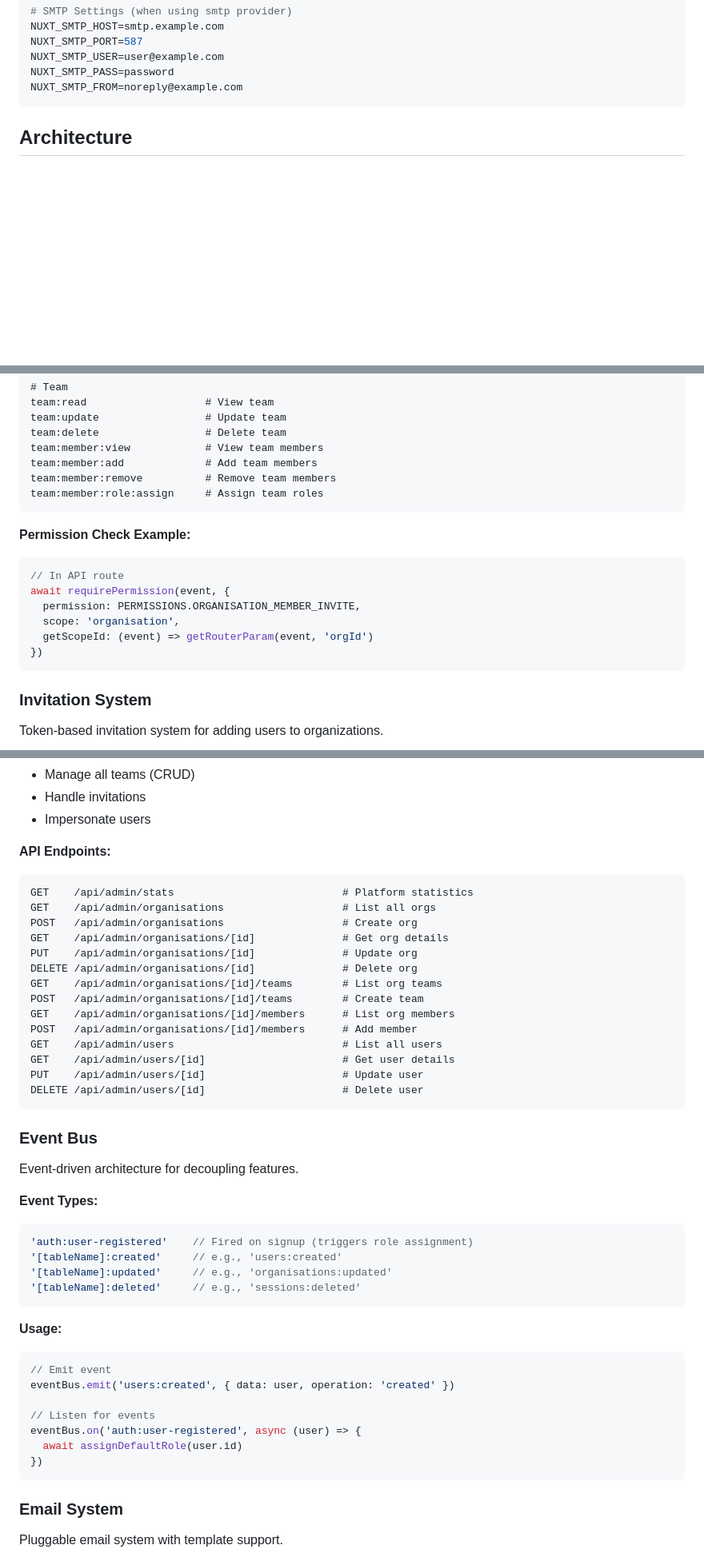
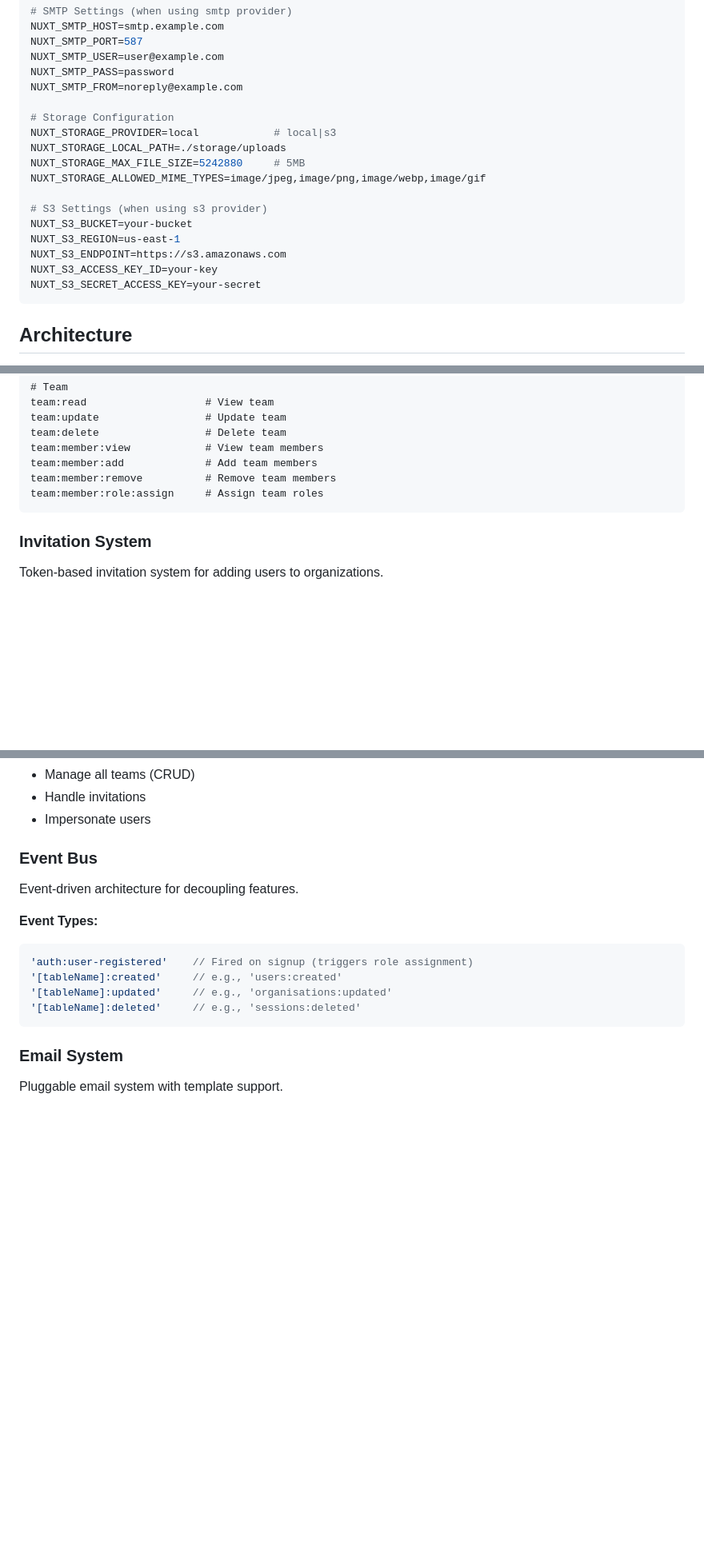
Before and after one commit to domsen123/nuxt-drizzle, a Markdown page: README.md, 3 parts joined by grey strips. Shown at 80% size. Drawn GitHub-style; blank space fills up the shorter version.

````diff
--- a/README.md
+++ b/README.md
@@ -116,6 +122,19 @@ NUXT_SMTP_PORT=587
 NUXT_SMTP_USER=user@example.com
 NUXT_SMTP_PASS=password
 NUXT_SMTP_FROM=noreply@example.com
+
+# Storage Configuration
+NUXT_STORAGE_PROVIDER=local            # local|s3
+NUXT_STORAGE_LOCAL_PATH=./storage/uploads
+NUXT_STORAGE_MAX_FILE_SIZE=5242880     # 5MB
+NUXT_STORAGE_ALLOWED_MIME_TYPES=image/jpeg,image/png,image/webp,image/gif
+
+# S3 Settings (when using s3 provider)
+NUXT_S3_BUCKET=your-bucket
+NUXT_S3_REGION=us-east-1
+NUXT_S3_ENDPOINT=https://s3.amazonaws.com
+NUXT_S3_ACCESS_KEY_ID=your-key
+NUXT_S3_SECRET_ACCESS_KEY=your-secret
 ```
 
 ## Architecture
@@ -298,16 +319,6 @@ team:member:remove          # Remove team members
 team:member:role:assign     # Assign team roles
 ```
 
-**Permission Check Example:**
-```typescript
-// In API route
-await requirePermission(event, {
-  permission: PERMISSIONS.ORGANISATION_MEMBER_INVITE,
-  scope: 'organisation',
-  getScopeId: (event) => getRouterParam(event, 'orgId')
-})
-```
-
 ### Invitation System
 
 Token-based invitation system for adding users to organizations.
@@ -385,24 +395,6 @@ Full administrative capabilities for platform management.
 - Manage all teams (CRUD)
 - Handle invitations
 - Impersonate users
-
-**API Endpoints:**
-```
-GET    /api/admin/stats                           # Platform statistics
-GET    /api/admin/organisations                   # List all orgs
-POST   /api/admin/organisations                   # Create org
-GET    /api/admin/organisations/[id]              # Get org details
-PUT    /api/admin/organisations/[id]              # Update org
-DELETE /api/admin/organisations/[id]              # Delete org
-GET    /api/admin/organisations/[id]/teams        # List org teams
-POST   /api/admin/organisations/[id]/teams        # Create team
-GET    /api/admin/organisations/[id]/members      # List org members
-POST   /api/admin/organisations/[id]/members      # Add member
-GET    /api/admin/users                           # List all users
-GET    /api/admin/users/[id]                      # Get user details
-PUT    /api/admin/users/[id]                      # Update user
-DELETE /api/admin/users/[id]                      # Delete user
-```
 
 ### Event Bus
 
@@ -414,17 +406,6 @@ Event-driven architecture for decoupling features.
 '[tableName]:created'     // e.g., 'users:created'
 '[tableName]:updated'     // e.g., 'organisations:updated'
 '[tableName]:deleted'     // e.g., 'sessions:deleted'
-```
-
-**Usage:**
-```typescript
-// Emit event
-eventBus.emit('users:created', { data: user, operation: 'created' })
-
-// Listen for events
-eventBus.on('auth:user-registered', async (user) => {
-  await assignDefaultRole(user.id)
-})
 ```
 
 ### Email System
````
Also changed, not shown: other parts of README.md (+61 -49 lines).
